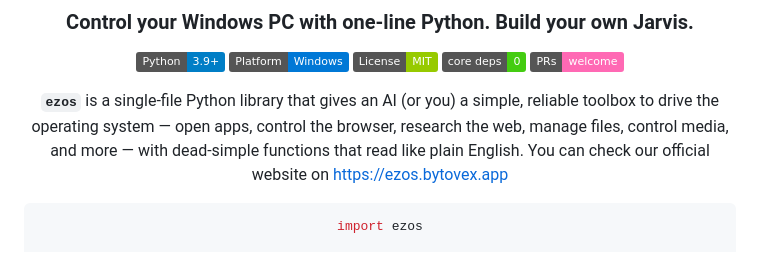
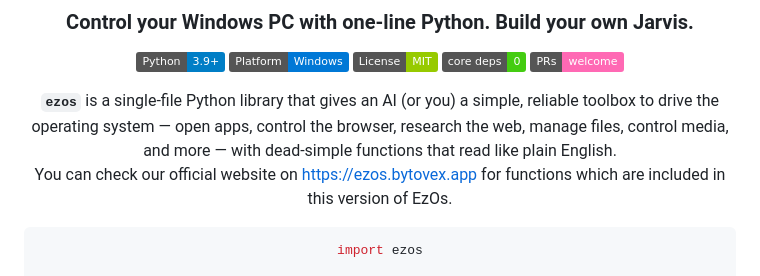
Before and after one commit to retrovibesgenz-blip/EzOs, a Markdown page: README.md, the part around the change. Rendered like a GitHub page; badges without logos.

Commit message:
Update README with website and functions info
Clarified the README with additional information about the official website and included functions in the current version.

````diff
--- a/README.md
+++ b/README.md
@@ -13,7 +13,8 @@
 **`ezos`** is a single-file Python library that gives an AI (or you) a simple,
 reliable toolbox to drive the operating system — open apps, control the browser,
 research the web, manage files, control media, and more — with dead-simple
-functions that read like plain English.                  You can check our official website on https://ezos.bytovex.app
+functions that read like plain English.
+You can check our official website on https://ezos.bytovex.app for functions which are included in this version of EzOs.
 
 ```python
 import ezos
````
